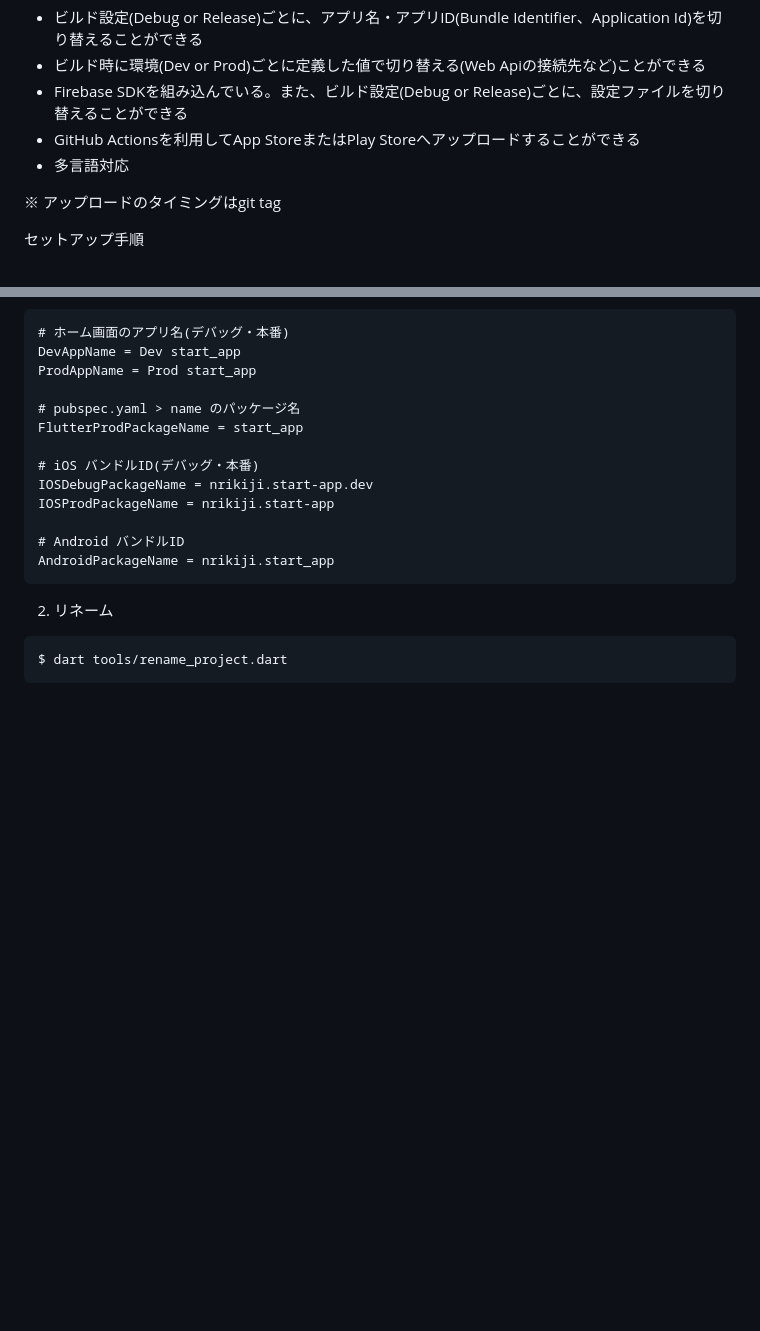
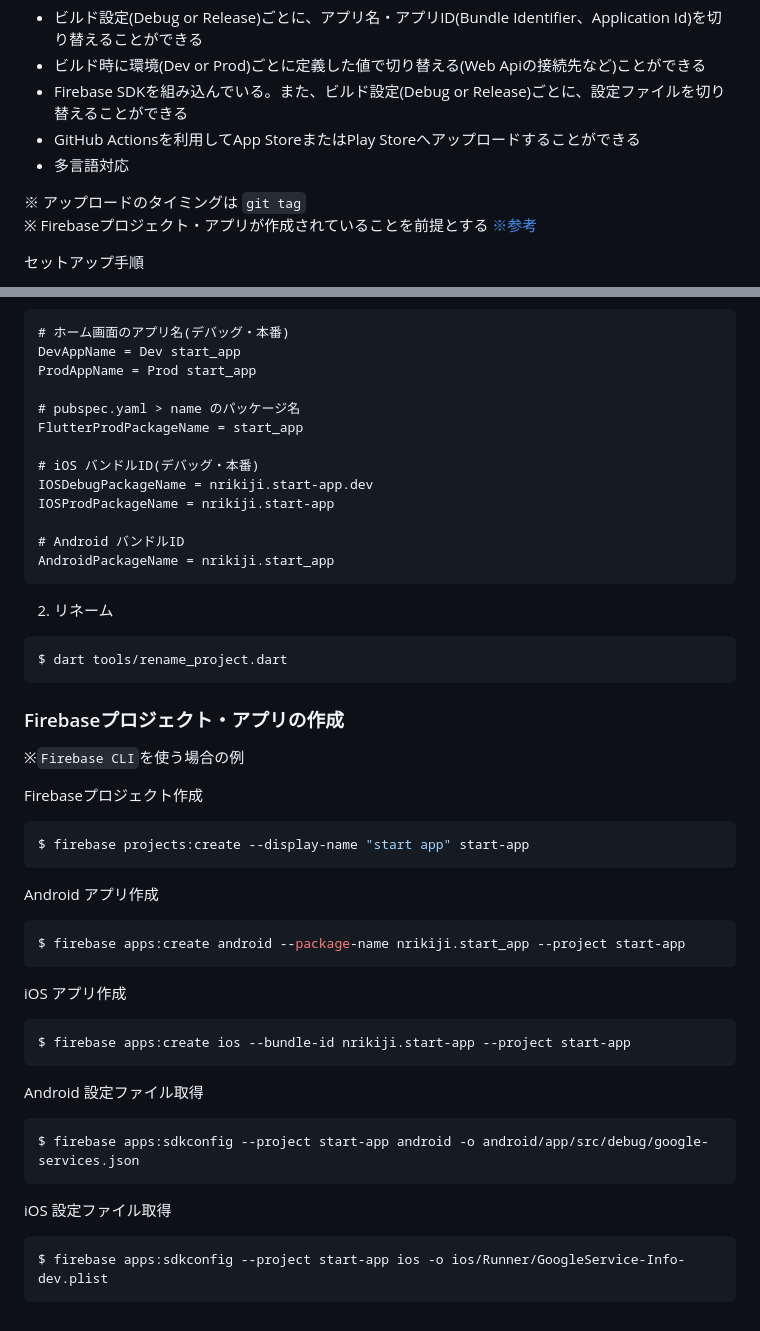
Before and after one commit to nrikiji/flutter-starter, a Markdown page: README.ja.md, 2 parts joined by grey strips. Rendered like a GitHub page; blank space fills up the shorter version.

Commit message:
Update README.ma

````diff
--- a/README.ja.md
+++ b/README.ja.md
@@ -11,7 +11,8 @@ flutterのバージョンは3.10.4
 - GitHub Actionsを利用してApp StoreまたはPlay Storeへアップロードすることができる
 - 多言語対応
 
-※ アップロードのタイミングはgit tag
+※ アップロードのタイミングは `git tag`
+※ Firebaseプロジェクト・アプリが作成されていることを前提とする <a href="#firebaseプロジェクト・アプリの作成">※参考</a>
 
 セットアップ手順
 1. [プロジェクトのクローン](#プロジェクトのクローン)
@@ -179,3 +180,31 @@ AndroidPackageName = nrikiji.start_app
 ```bash
 $ dart tools/rename_project.dart
 ```
+
+### Firebaseプロジェクト・アプリの作成
+※`Firebase CLI`を使う場合の例
+
+Firebaseプロジェクト作成
+```bash
+$ firebase projects:create --display-name "start app" start-app
+```
+
+Android アプリ作成
+```bash
+$ firebase apps:create android --package-name nrikiji.start_app --project start-app
+```
+
+iOS アプリ作成
+```bash
+$ firebase apps:create ios --bundle-id nrikiji.start-app --project start-app
+```
+
+Android 設定ファイル取得
+```bash
+$ firebase apps:sdkconfig --project start-app android -o android/app/src/debug/google-services.json
+```
+
+iOS 設定ファイル取得
+```bash
+$ firebase apps:sdkconfig --project start-app ios -o ios/Runner/GoogleService-Info-dev.plist
+```
````
Also changed, not shown: README.md (+31 -1 lines).
